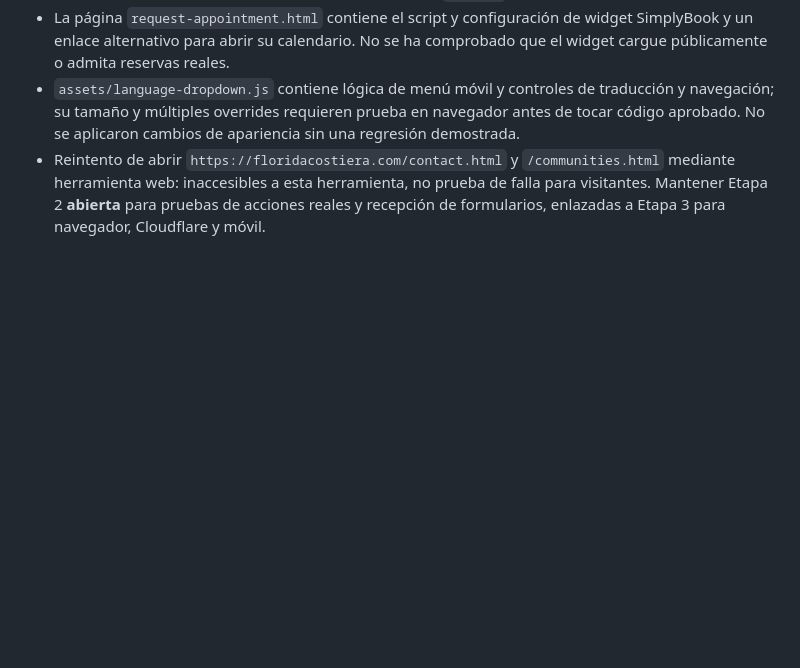
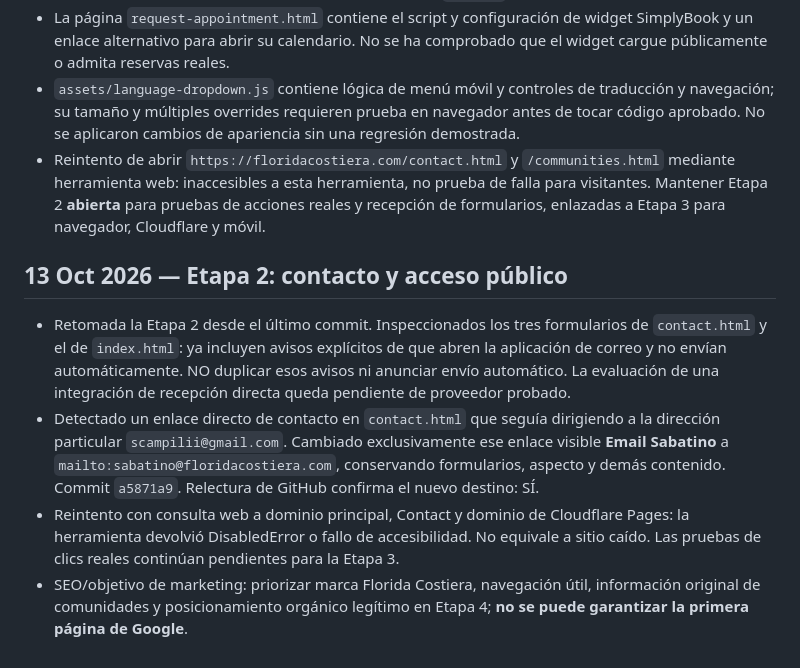
Before and after one commit to scampilii-prog/florida-real-estate, a Markdown page: PROJECT_HANDOFF.md, the part around the change. GitHub-like rendering; blank space fills up the shorter version.

Commit message:
Log branded contact correction and Stage 2 verification status

```diff
--- a/PROJECT_HANDOFF.md
+++ b/PROJECT_HANDOFF.md
@@ -590,3 +590,10 @@ El usuario no quiere código, ZIP, instrucciones técnicas ni commits explicados
 - La página `request-appointment.html` contiene el script y configuración de widget SimplyBook y un enlace alternativo para abrir su calendario. No se ha comprobado que el widget cargue públicamente o admita reservas reales.
 - `assets/language-dropdown.js` contiene lógica de menú móvil y controles de traducción y navegación; su tamaño y múltiples overrides requieren prueba en navegador antes de tocar código aprobado. No se aplicaron cambios de apariencia sin una regresión demostrada.
 - Reintento de abrir `https://floridacostiera.com/contact.html` y `/communities.html` mediante herramienta web: inaccesibles a esta herramienta, no prueba de falla para visitantes. Mantener Etapa 2 **abierta** para pruebas de acciones reales y recepción de formularios, enlazadas a Etapa 3 para navegador, Cloudflare y móvil.
+
+
+## 13 Oct 2026 — Etapa 2: contacto y acceso público
+- Retomada la Etapa 2 desde el último commit. Inspeccionados los tres formularios de `contact.html` y el de `index.html`: ya incluyen avisos explícitos de que abren la aplicación de correo y no envían automáticamente. NO duplicar esos avisos ni anunciar envío automático. La evaluación de una integración de recepción directa queda pendiente de proveedor probado.
+- Detectado un enlace directo de contacto en `contact.html` que seguía dirigiendo a la dirección particular `scampilii@gmail.com`. Cambiado exclusivamente ese enlace visible **Email Sabatino** a `mailto:sabatino@floridacostiera.com`, conservando formularios, aspecto y demás contenido. Commit `a5871a9`. Relectura de GitHub confirma el nuevo destino: SÍ.
+- Reintento con consulta web a dominio principal, Contact y dominio de Cloudflare Pages: la herramienta devolvió DisabledError o fallo de accesibilidad. No equivale a sitio caído. Las pruebas de clics reales continúan pendientes para la Etapa 3.
+- SEO/objetivo de marketing: priorizar marca Florida Costiera, navegación útil, información original de comunidades y posicionamiento orgánico legítimo en Etapa 4; **no se puede garantizar la primera página de Google**.
```
